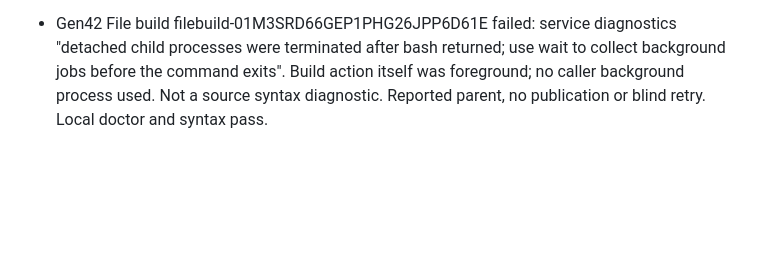
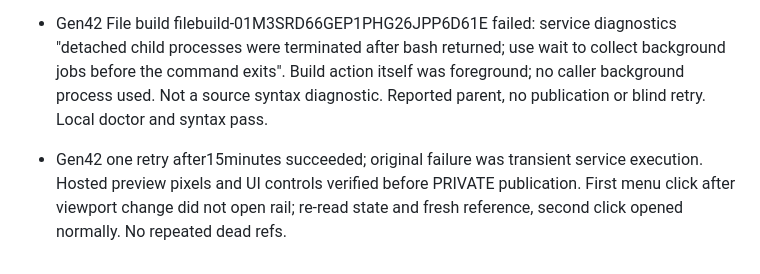
Before and after one commit to aeiouvcode/open-muse, a Markdown page: MISTAKES.md, the part around the change. GitHub-like rendering; blank space fills up the shorter version.

```diff
--- a/MISTAKES.md
+++ b/MISTAKES.md
@@ -136,3 +136,4 @@ Lesson: in control eval assertions, click the nav button and wait
 - 2026-09-30 public release: origin/main was five commits ahead on a divergent gen38 publication chain. Checked actual diff before non-force merge; only PLAN/STATE conflicts (newer local appendices vs empty origin side). Live Pages initially served old bytes, so held completion until 22:35 live CLI hashes and 390px pixels matched. CLI has no --help verb; inspected command usage/source rather than repeat that failed invocation.
 
 - Gen42 File build filebuild-01M3SRD66GEP1PHG26JPP6D61E failed: service diagnostics "detached child processes were terminated after bash returned; use wait to collect background jobs before the command exits". Build action itself was foreground; no caller background process used. Not a source syntax diagnostic. Reported parent, no publication or blind retry. Local doctor and syntax pass.
+- Gen42 one retry after15minutes succeeded; original failure was transient service execution. Hosted preview pixels and UI controls verified before PRIVATE publication. First menu click after viewport change did not open rail; re-read state and fresh reference, second click opened normally. No repeated dead refs.
```
Also changed, not shown: STATE.md (+4 -0 lines).
